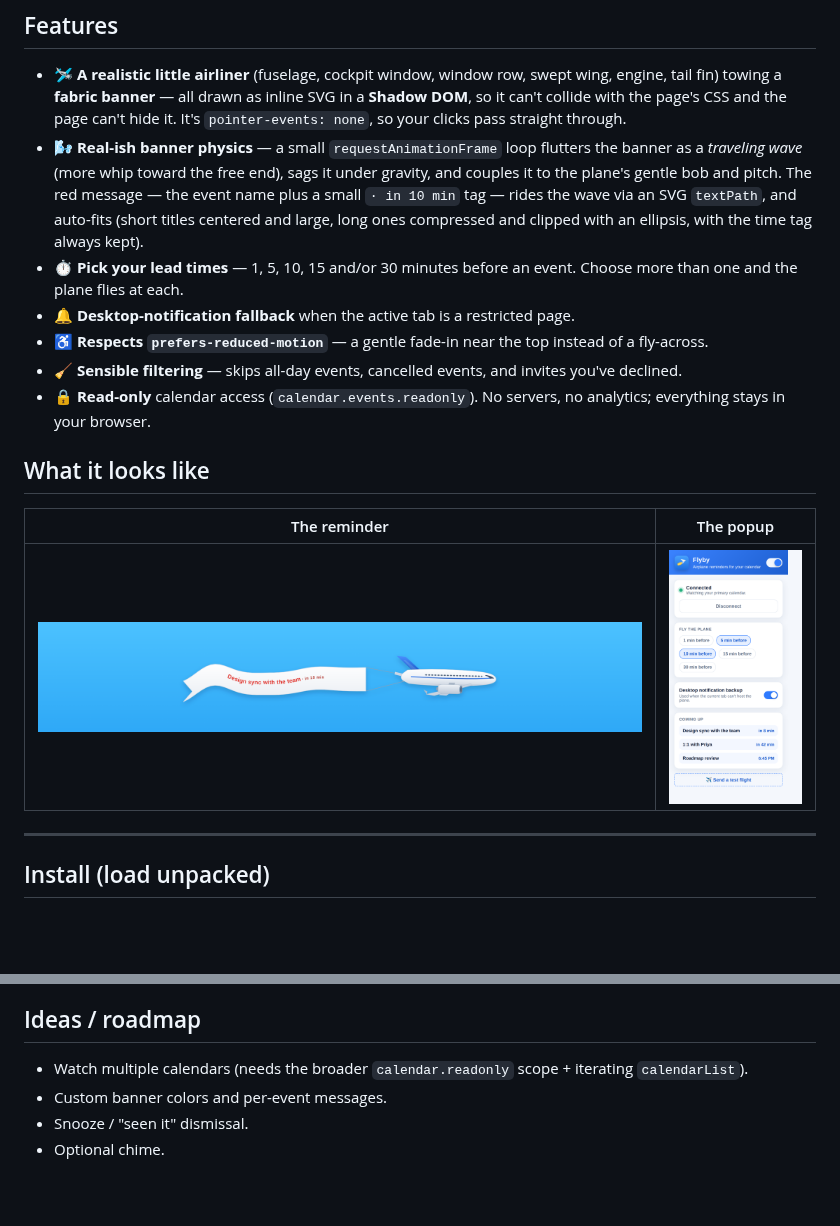
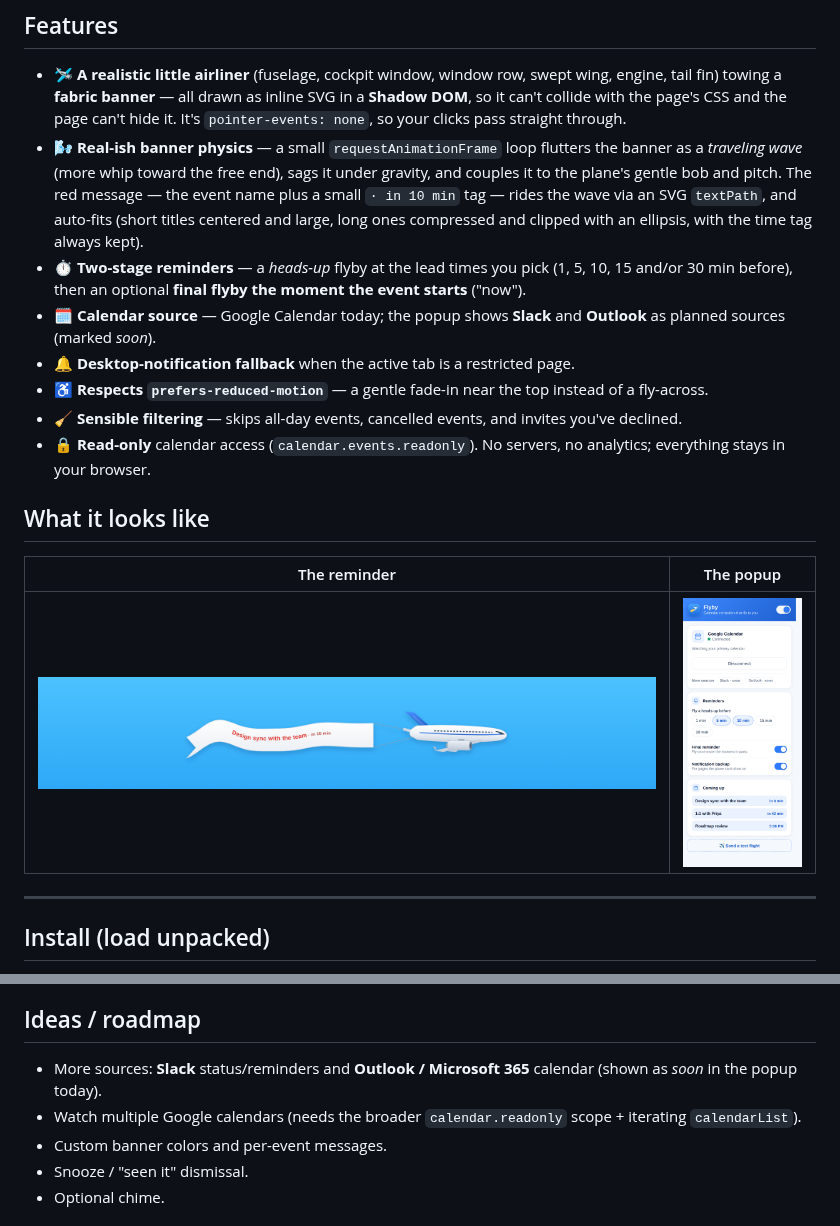
Before and after one commit to NamanSharma2112/Flyby, a Markdown page: README.md, 2 parts joined by grey strips. GitHub-like rendering; pictures changed too: docs/popup.png; blank space fills up the shorter version.

```diff
--- a/README.md
+++ b/README.md
@@ -28,8 +28,11 @@ etc.), Flyby quietly falls back to a desktop notification instead.
   the event name plus a small `· in 10 min` tag — rides the wave via an SVG
   `textPath`, and auto-fits (short titles centered and large, long ones
   compressed and clipped with an ellipsis, with the time tag always kept).
-- ⏱️ **Pick your lead times** — 1, 5, 10, 15 and/or 30 minutes before an event.
-  Choose more than one and the plane flies at each.
+- ⏱️ **Two-stage reminders** — a *heads-up* flyby at the lead times you pick
+  (1, 5, 10, 15 and/or 30 min before), then an optional **final flyby the moment
+  the event starts** ("now").
+- 🗓️ **Calendar source** — Google Calendar today; the popup shows **Slack** and
+  **Outlook** as planned sources (marked *soon*).
 - 🔔 **Desktop-notification fallback** when the active tab is a restricted page.
 - ♿ **Respects `prefers-reduced-motion`** — a gentle fade-in near the top instead
   of a fly-across.
@@ -174,7 +177,9 @@ isn't supported as-is.
 
 ## Ideas / roadmap
 
-- Watch multiple calendars (needs the broader `calendar.readonly` scope +
+- More sources: **Slack** status/reminders and **Outlook / Microsoft 365**
+  calendar (shown as *soon* in the popup today).
+- Watch multiple Google calendars (needs the broader `calendar.readonly` scope +
   iterating `calendarList`).
 - Custom banner colors and per-event messages.
 - Snooze / "seen it" dismissal.
```
Also changed, not shown: 4 other files.
